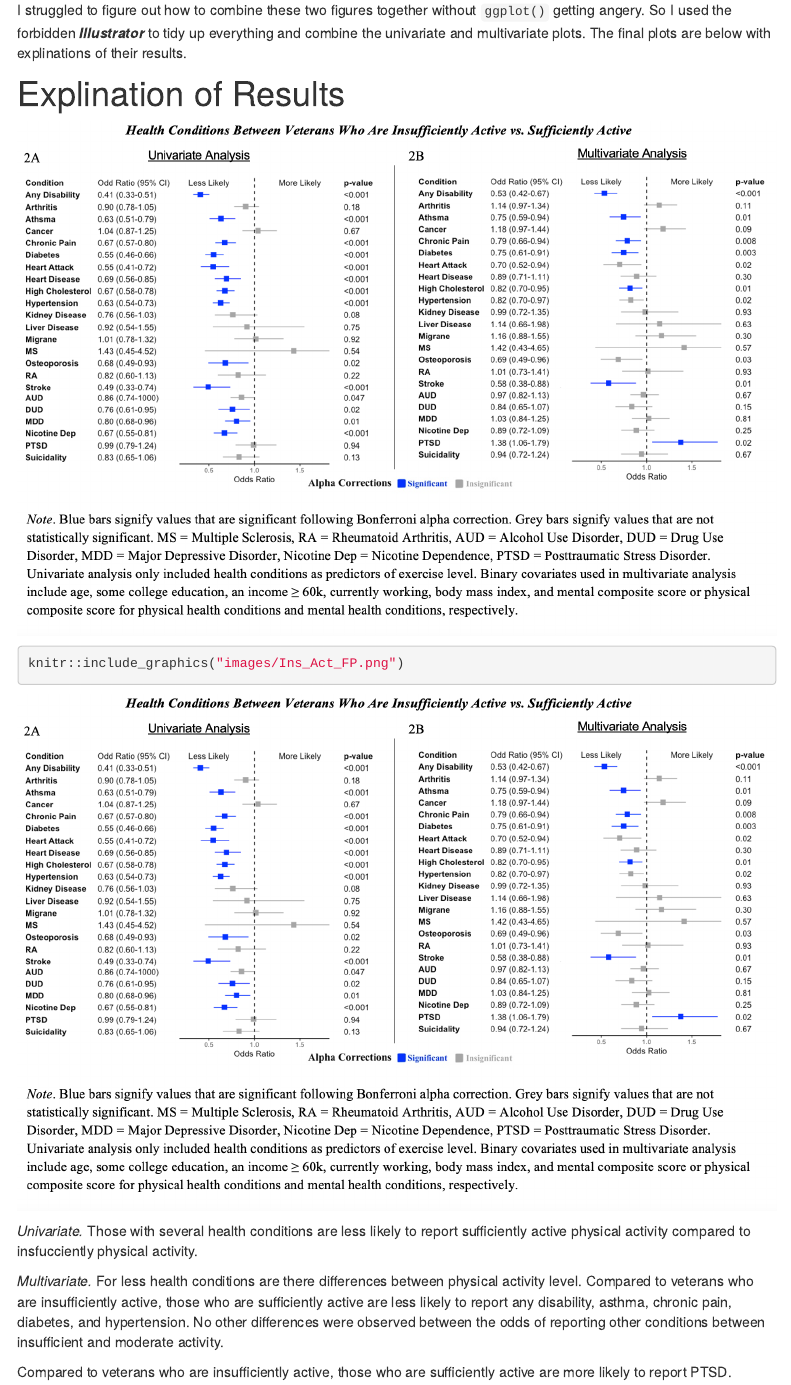
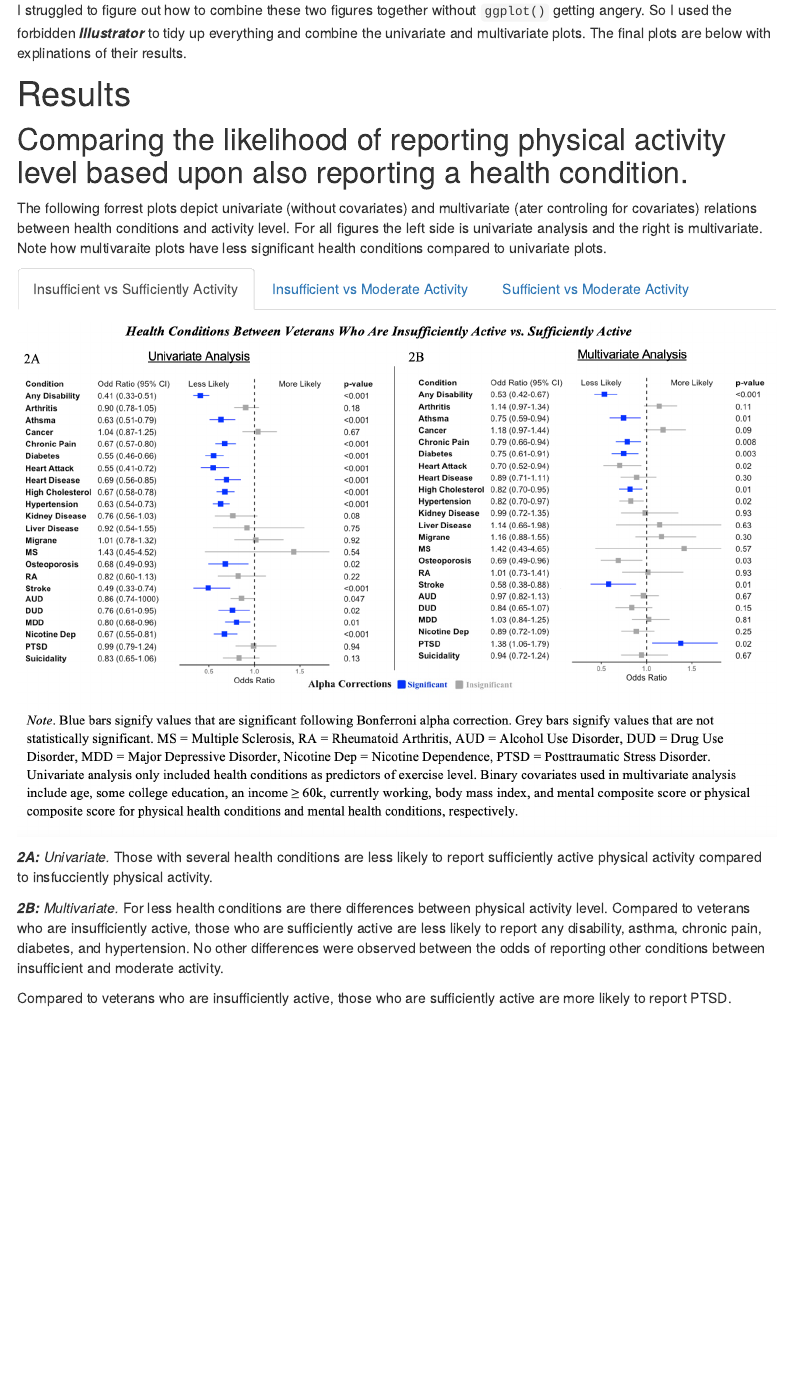
Before and after one commit to Troy-Hubert/Thesis, an R Markdown document (Thesis_FP.Rmd): the page in a window 1100 px wide, from 12910 px down. Rendered offline with R 4.5, knitr and Pandoc, with nearby package versions; some code elsewhere in the file could not run offline; menus at the side of the page are left out.

Commit message:
Final final?

````diff
--- a/Thesis_FP.Rmd
+++ b/Thesis_FP.Rmd
@@ -648,18 +646,20 @@ mhc_AM_Uni_left + mhc_AM_Uni_mid + mhc_AM_Uni_right + plot_layout(design = layou
 
 I struggled to figure out how to combine these two figures together without `ggplot()` getting angery. So I used the forbidden **_Illustrator_** to tidy up everything and combine the univariate and multivariate plots. The final plots are below with explinations of their results.
 
-# Explination of Results
+# Results
+
+## Comparing the likelihood of reporting physical activity level based upon also reporting a health condition. {.tabset}
+
+The following forrest plots depict univariate (without covariates) and multivariate (ater controling for covariates) relations between health conditions and activity level. For all figures the left side is univariate analysis and the right is multivariate. Note how multivaraite plots have less significant health conditions compared to univariate plots.
+
+### Insufficient vs Sufficiently Activity
 
 ![](images/Ins_Act_FP.png)
 
-```{r,fig.align='center'}
-knitr::include_graphics("images/Ins_Act_FP.png")
-```
-
-_Univariate._
+_**2A:** Univariate._
 Those with several health conditions are less likely to report sufficiently active physical activity compared to insfucciently physical activity.
 
-_Multivariate._
+_**2B:** Multivariate._
 For less health conditions are there differences between physical activity level.
 Compared to veterans who are insufficiently active, those who are sufficiently
 active are less likely to report any disability, asthma, chronic pain, diabetes,
@@ -669,13 +669,17 @@ reporting other conditions between insufficient and moderate activity.
 Compared to veterans who are insufficiently active, those who are sufficiently
 active are more likely to report PTSD.
 
+### Insufficient vs Moderate Activity
+
 ![Note. Blue bars signify values that are significant following Bonferroni alpha correction. Grey bars signify values that are not statistically significant. MS = Multiple Sclerosis, RA = Rheumatoid Arthritis, AUD = Alcohol Use Disorder, DUD = Drug Use Disorder, MDD = Major Depressive Disorder, Nicotine Dep = Nicotine Dependence, PTSD = Posttraumatic Stress Disorder. Univariate analysis only included health conditions as predictors of exercise level. Binary covariates used in multivariate analysis include age, some college education, an income ≥ 60k, currently working, body mass index, and mental composite score or physical composite score for physical health conditions and mental health conditions, respectively.](images/Ins_Mod_FP.png)
 
 
-_Univariate._
-Similarily to sufficiently active, veterans tend who have health conditions are less likely to report moderate physical activity compared to those who are insuficiently active.
+_**2C:** Univariate._
+Compared to insufficiently active veterans, those who are moderately active are less
+likely to report certain health condtions. However, there is not as many conditions
+that this is statistically significant for compared to sufficiently active indiviudals.
 
-_Multivariate._
+_**2D:** Multivariate._
 Compared to veterans who are insufficiently active, those who are moderately
 active are less likely to report any disability, asthma, chronic pain, diabetes,
 high cholesterol, and stroke. No other differences were observed between the odds of
@@ -684,12 +688,14 @@ reporting other conditions between insufficient and moderate activity.
 Compared to veterans who are insufficiently active, those who are moderately
 active are less likely to report nicotine dependence. No other differences were observed between the odds of reporting other conditions between insufficient and moderate activity.
 
+### Sufficient vs Moderate Activity
+
 ![Note. Blue bars signify values that are significant following Bonferroni alpha correction. Grey bars signify values that are not statistically significant. MS = Multiple Sclerosis, RA = Rheumatoid Arthritis, AUD = Alcohol Use Disorder, DUD = Drug Use Disorder, MDD = Major Depressive Disorder, Nicotine Dep = Nicotine Dependence, PTSD = Posttraumatic Stress Disorder. Univariate analysis only included health conditions as predictors of exercise level. Binary covariates used in multivariate analysis include age, some college education, an income ≥ 60k, currently working, body mass index, and mental composite score or physical composite score for physical health conditions and mental health conditions, respectively.](images/Mod_Act_FP.png)
 
-_Univariate._
+_**2E:** Univariate._
 For a few health coditions, veterans with those conditions were more likely to report moderate activity compared to sufficiently active.
 
-_Multivariate._
+_**2F:** Multivariate._
 No other differences were observed between the odds of
 reporting physical health conditions between insufficient and moderate activity.
 
````
Also changed, not shown: Preliminary_Stats.Rmd (+15 -8 lines), index.Rmd (+4 -4 lines), Thesis_FP.Rmd (2 more changed lines), 5 other files.
